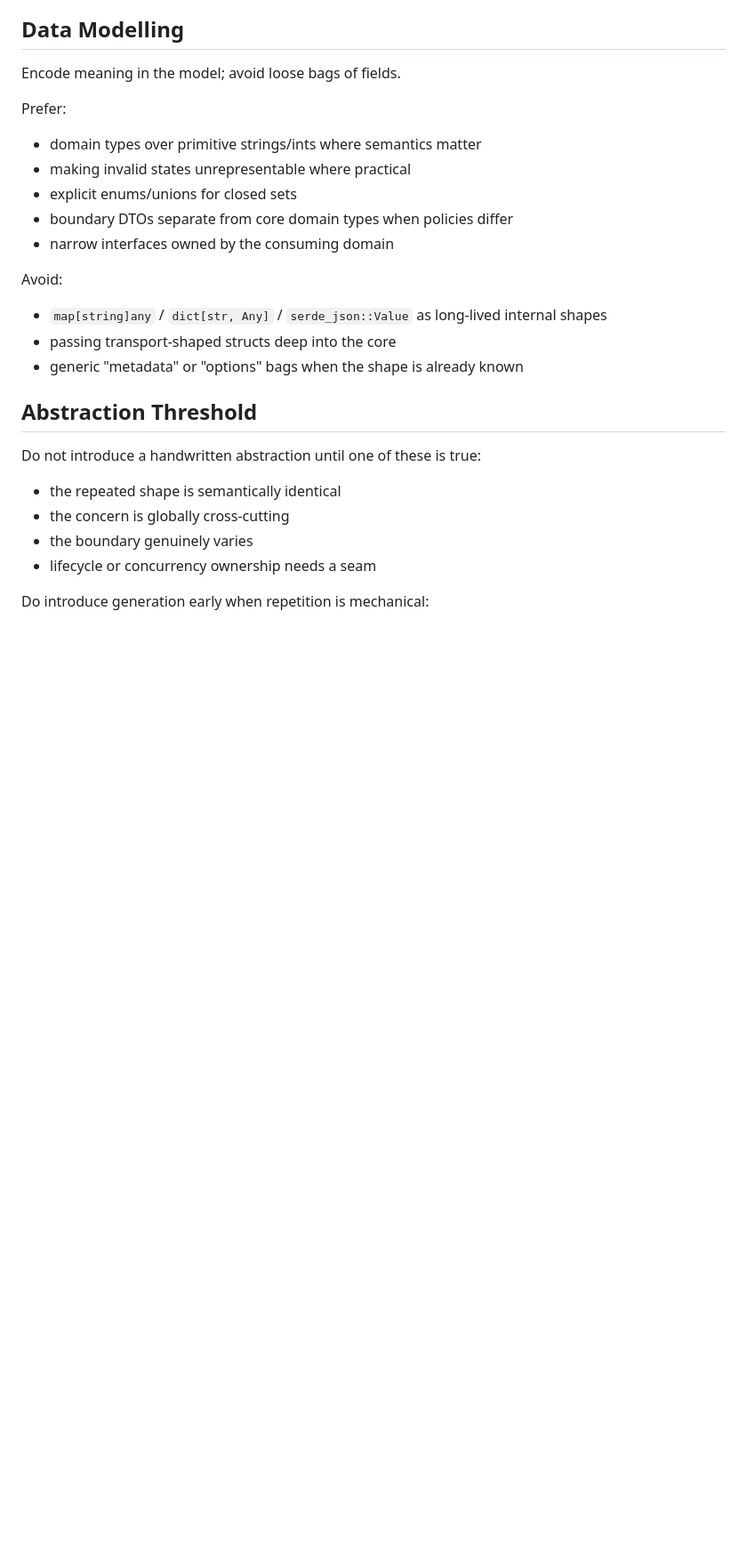
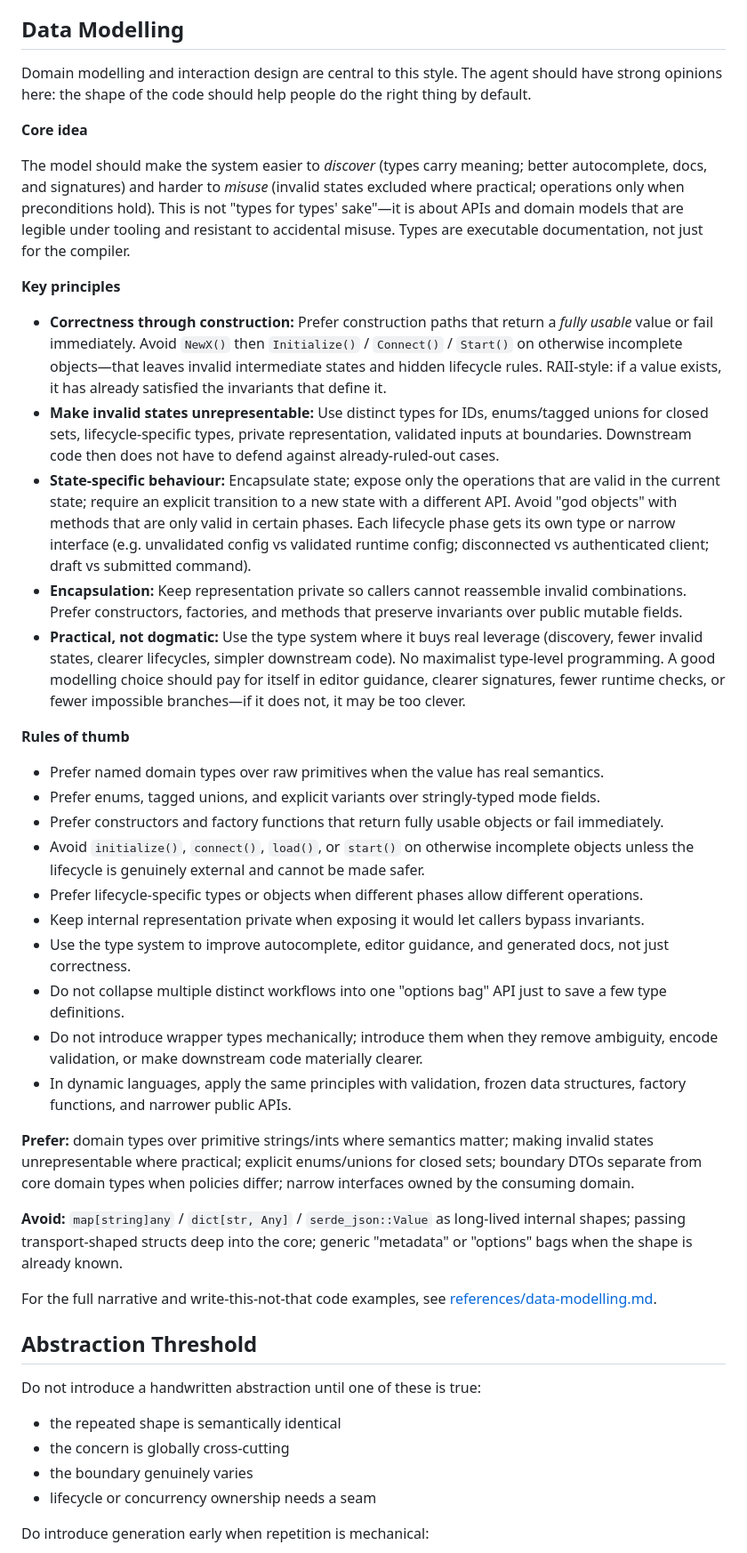
Before and after one commit to Michael-F-Bryan/skills, a Markdown page: skills/code-like-michael/SKILL.md, the part around one of its changes. Shown at 89% size. GitHub-like rendering; blank space fills up the shorter version.

Commit message:
feat(code-like-michael): add data modelling reference and expand Data Modelling section
- Add references/data-modelling.md with full philosophy, rules of thumb,
  and write-this-not-that examples (closed sets, construction, validated
  types, state-specific APIs, encapsulation, API shape)
- Replace short Data Modelling block in SKILL.md with substantive section:
  core idea, key principles, full rules of thumb, pointer to reference
- Add data-modelling entry to Additional Resources

Made-with: Cursor

```diff
--- a/skills/code-like-michael/SKILL.md
+++ b/skills/code-like-michael/SKILL.md
@@ -84,19 +84,38 @@ Avoid:
 
 ## Data Modelling
 
-Encode meaning in the model; avoid loose bags of fields.
+Domain modelling and interaction design are central to this style. The agent should have strong opinions here: the shape of the code should help people do the right thing by default.
 
-Prefer:
-- domain types over primitive strings/ints where semantics matter
-- making invalid states unrepresentable where practical
-- explicit enums/unions for closed sets
-- boundary DTOs separate from core domain types when policies differ
-- narrow interfaces owned by the consuming domain
+**Core idea**
 
-Avoid:
-- `map[string]any` / `dict[str, Any]` / `serde_json::Value` as long-lived internal shapes
-- passing transport-shaped structs deep into the core
-- generic "metadata" or "options" bags when the shape is already known
+The model should make the system easier to *discover* (types carry meaning; better autocomplete, docs, and signatures) and harder to *misuse* (invalid states excluded where practical; operations only when preconditions hold). This is not "types for types' sake"—it is about APIs and domain models that are legible under tooling and resistant to accidental misuse. Types are executable documentation, not just for the compiler.
+
+**Key principles**
+
+- **Correctness through construction:** Prefer construction paths that return a *fully usable* value or fail immediately. Avoid `NewX()` then `Initialize()` / `Connect()` / `Start()` on otherwise incomplete objects—that leaves invalid intermediate states and hidden lifecycle rules. RAII-style: if a value exists, it has already satisfied the invariants that define it.
+- **Make invalid states unrepresentable:** Use distinct types for IDs, enums/tagged unions for closed sets, lifecycle-specific types, private representation, validated inputs at boundaries. Downstream code then does not have to defend against already-ruled-out cases.
+- **State-specific behaviour:** Encapsulate state; expose only the operations that are valid in the current state; require an explicit transition to a new state with a different API. Avoid "god objects" with methods that are only valid in certain phases. Each lifecycle phase gets its own type or narrow interface (e.g. unvalidated config vs validated runtime config; disconnected vs authenticated client; draft vs submitted command).
+- **Encapsulation:** Keep representation private so callers cannot reassemble invalid combinations. Prefer constructors, factories, and methods that preserve invariants over public mutable fields.
+- **Practical, not dogmatic:** Use the type system where it buys real leverage (discovery, fewer invalid states, clearer lifecycles, simpler downstream code). No maximalist type-level programming. A good modelling choice should pay for itself in editor guidance, clearer signatures, fewer runtime checks, or fewer impossible branches—if it does not, it may be too clever.
+
+**Rules of thumb**
+
+- Prefer named domain types over raw primitives when the value has real semantics.
+- Prefer enums, tagged unions, and explicit variants over stringly-typed mode fields.
+- Prefer constructors and factory functions that return fully usable objects or fail immediately.
+- Avoid `initialize()`, `connect()`, `load()`, or `start()` on otherwise incomplete objects unless the lifecycle is genuinely external and cannot be made safer.
+- Prefer lifecycle-specific types or objects when different phases allow different operations.
+- Keep internal representation private when exposing it would let callers bypass invariants.
+- Use the type system to improve autocomplete, editor guidance, and generated docs, not just correctness.
+- Do not collapse multiple distinct workflows into one "options bag" API just to save a few type definitions.
+- Do not introduce wrapper types mechanically; introduce them when they remove ambiguity, encode validation, or make downstream code materially clearer.
+- In dynamic languages, apply the same principles with validation, frozen data structures, factory functions, and narrower public APIs.
+
+**Prefer:** domain types over primitive strings/ints where semantics matter; making invalid states unrepresentable where practical; explicit enums/unions for closed sets; boundary DTOs separate from core domain types when policies differ; narrow interfaces owned by the consuming domain.
+
+**Avoid:** `map[string]any` / `dict[str, Any]` / `serde_json::Value` as long-lived internal shapes; passing transport-shaped structs deep into the core; generic "metadata" or "options" bags when the shape is already known.
+
+For the full narrative and write-this-not-that code examples, see [references/data-modelling.md](references/data-modelling.md).
 
 ## Abstraction Threshold
 
```
Also changed, not shown: other parts of skills/code-like-michael/SKILL.md (+2 -1 lines), 1 other file.
